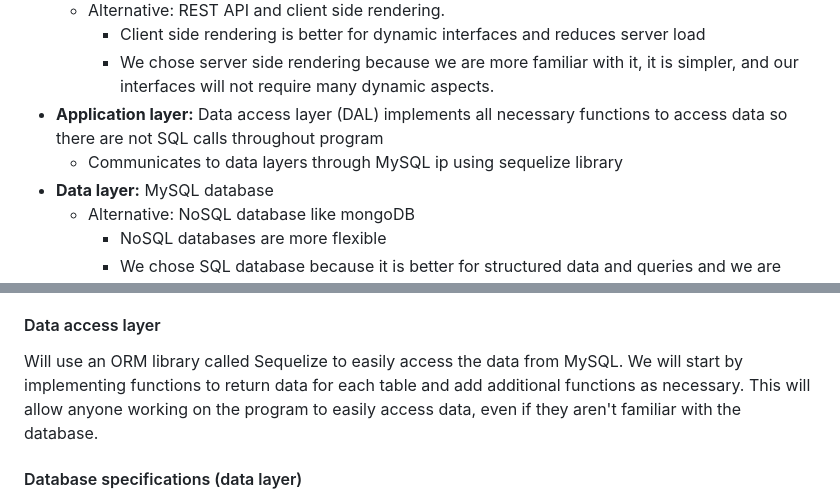
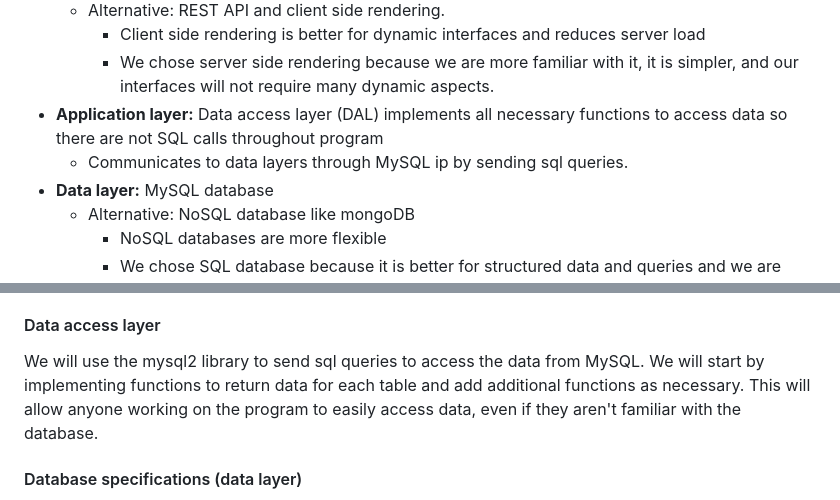
Before and after one commit to NicholasGraalum/CS362-Project, a Markdown page: LIVINGDOC.md, 2 parts joined by grey strips. Rendered like a GitHub page.

Commit message:
changed sql library option

```diff
--- a/LIVINGDOC.md
+++ b/LIVINGDOC.md
@@ -203,7 +203,7 @@ By week
     - Client side rendering is better for dynamic interfaces and reduces server load
     - We chose server side rendering because we are more familiar with it, it is simpler, and our interfaces will not require many dynamic aspects.
 - **Application layer:** Data access layer (DAL) implements all necessary functions to access data so there are not SQL calls throughout program
-  - Communicates to data layers through MySQL ip using sequelize library
+  - Communicates to data layers through MySQL ip by sending sql queries.
 - **Data layer:** MySQL database
   - Alternative: NoSQL database like mongoDB
     - NoSQL databases are more flexible
@@ -295,7 +295,7 @@ Express routing to serve html pages rendered from handlebars to client. Routing
 
 #### Data access layer
 
-Will use an ORM library called Sequelize to easily access the data from MySQL. We will start by implementing functions to return data for each table and add additional functions as necessary. This will allow anyone working on the program to easily access data, even if they aren't familiar with the database.
+We will use the mysql2 library to send sql queries to access the data from MySQL. We will start by implementing functions to return data for each table and add additional functions as necessary. This will allow anyone working on the program to easily access data, even if they aren't familiar with the database.
 
 #### Database specifications (data layer)
 DataBase service:
```
